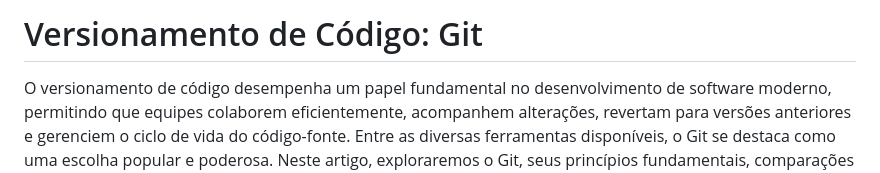
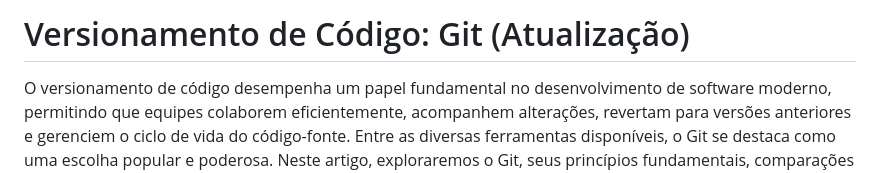
Before and after one commit to devops-wiki/JonielOliveira.github.io, a Markdown page: development/markdown/index.md, the part around the change. Drawn GitHub-style.

```diff
--- a/development/markdown/index.md
+++ b/development/markdown/index.md
@@ -1,4 +1,4 @@
-# Versionamento de Código: Git
+# Versionamento de Código: Git (Atualização)
 
 O versionamento de código desempenha um papel fundamental no desenvolvimento de software moderno, permitindo que equipes colaborem eficientemente, acompanhem alterações, revertam para versões anteriores e gerenciem o ciclo de vida do código-fonte. Entre as diversas ferramentas disponíveis, o Git se destaca como uma escolha popular e poderosa. Neste artigo, exploraremos o Git, seus princípios fundamentais, comparações com outras tecnologias e sua importância no desenvolvimento de software.
 
```
Also changed, not shown: development/markdown/actions.md (+1 -1 lines), development/markdown/arquivos.md (+1 -1 lines).
